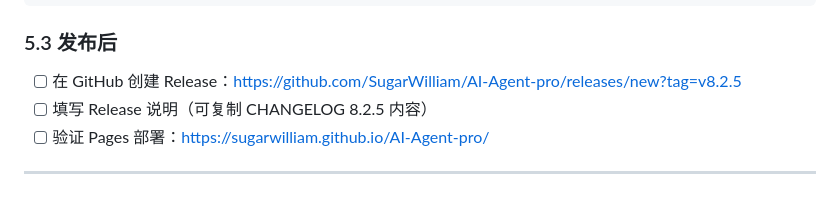
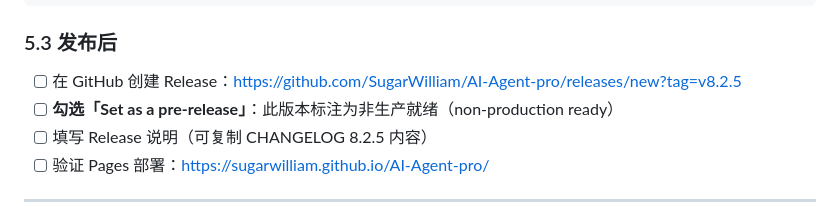
Before and after one commit to SugarWilliam/AI-Agent-pro, a Markdown page: docs/RELEASE_READINESS.md, the part around the change. Rendered like a GitHub page.

Commit message:
docs: 标注 v8.2.5 为预发布版本
- CHANGELOG: 8.2.5 标注为非生产就绪
- RELEASE_READINESS: 发布后勾选 Set as a pre-release

Made-with: Cursor

```diff
--- a/docs/RELEASE_READINESS.md
+++ b/docs/RELEASE_READINESS.md
@@ -136,6 +136,7 @@ git checkout main && git merge gh-pages && git push origin main && git checkout
 ### 5.3 发布后
 
 - [ ] 在 GitHub 创建 Release：https://github.com/SugarWilliam/AI-Agent-pro/releases/new?tag=v8.2.5
+- [ ] **勾选「Set as a pre-release」**：此版本标注为非生产就绪（non-production ready）
 - [ ] 填写 Release 说明（可复制 CHANGELOG 8.2.5 内容）
 - [ ] 验证 Pages 部署：https://sugarwilliam.github.io/AI-Agent-pro/
 
```
Also changed, not shown: CHANGELOG.md (+2 -0 lines).
